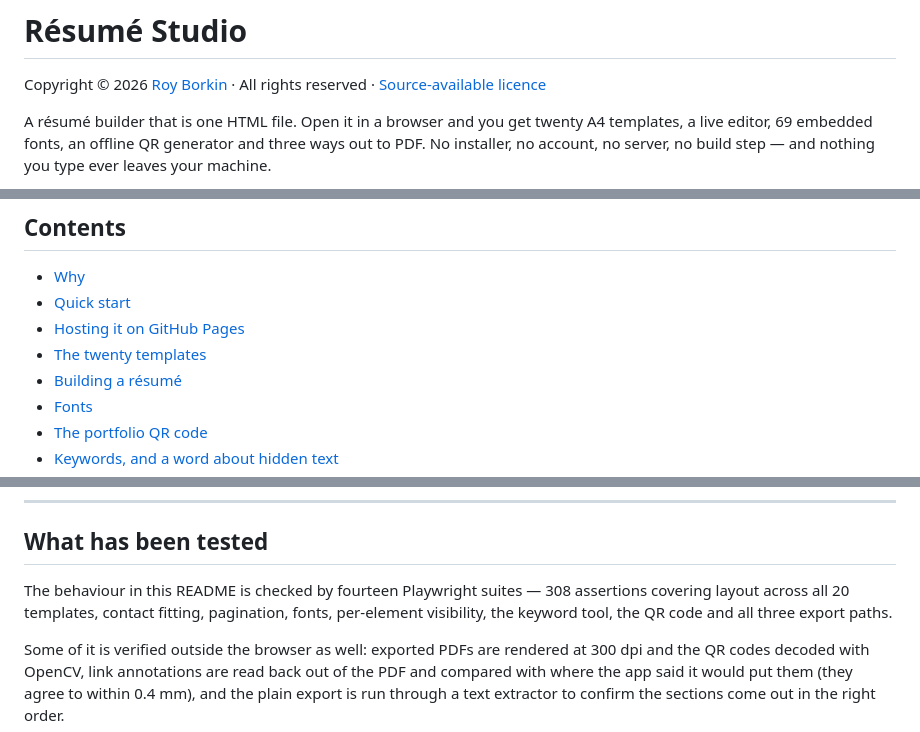
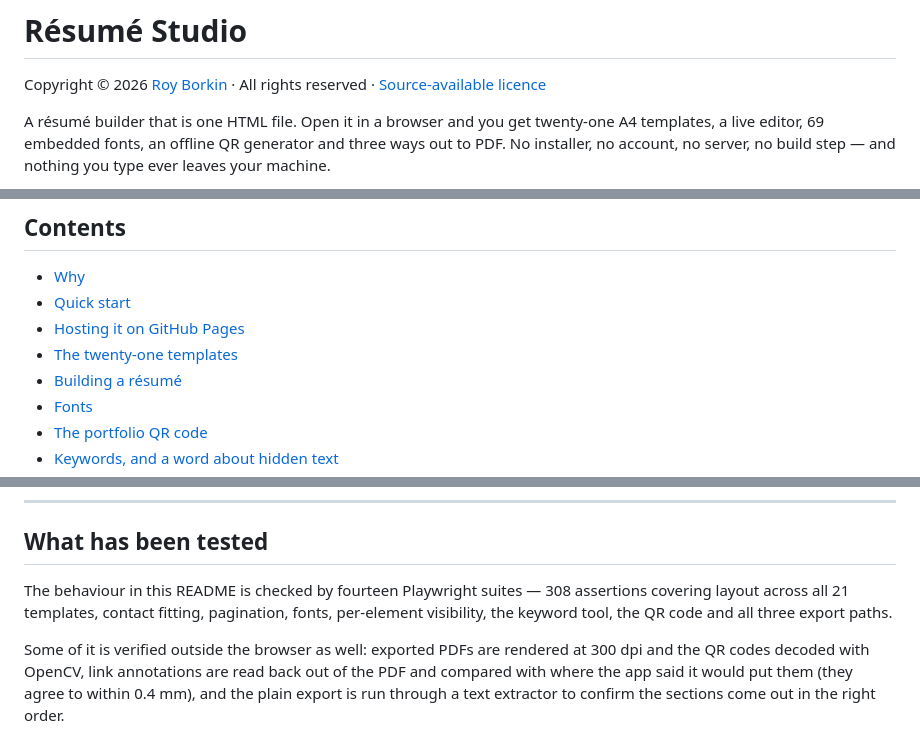
Before and after one commit to RoyBorkin/Resume-Studio, a Markdown page: README.md, 3 parts joined by grey strips. Drawn GitHub-style.

```diff
--- a/README.md
+++ b/README.md
@@ -3,7 +3,7 @@
 Copyright © 2026 [Roy Borkin](https://royborkin.github.io) · All rights reserved ·
 [Source-available licence](LICENSE)
 
-A résumé builder that is one HTML file. Open it in a browser and you get twenty A4 templates, a live
+A résumé builder that is one HTML file. Open it in a browser and you get twenty-one A4 templates, a live
 editor, 69 embedded fonts, an offline QR generator and three ways out to PDF. No installer, no account,
 no server, no build step — and nothing you type ever leaves your machine.
 
@@ -19,7 +19,7 @@ documentation.</sub>
 - [Why](#why)
 - [Quick start](#quick-start)
 - [Hosting it on GitHub Pages](#hosting-it-on-github-pages)
-- [The twenty templates](#the-twenty-templates)
+- [The twenty-one templates](#the-twenty-one-templates)
 - [Building a résumé](#building-a-résumé)
 - [Fonts](#fonts)
 - [The portfolio QR code](#the-portfolio-qr-code)
@@ -325,7 +341,7 @@ One HTML file, hand-written, no framework and no runtime dependencies. Inside it
 ## What has been tested
 
 The behaviour in this README is checked by fourteen Playwright suites — 308 assertions covering layout
-across all 20 templates, contact fitting, pagination, fonts, per-element visibility, the keyword tool, the
+across all 21 templates, contact fitting, pagination, fonts, per-element visibility, the keyword tool, the
 QR code and all three export paths.
 
 Some of it is verified outside the browser as well: exported PDFs are rendered at 300 dpi and the QR codes
```
Also changed, not shown: other parts of README.md (+18 -2 lines), screenshots/playbook.jpg (added), screenshots/social-preview.png, 2 other files.
